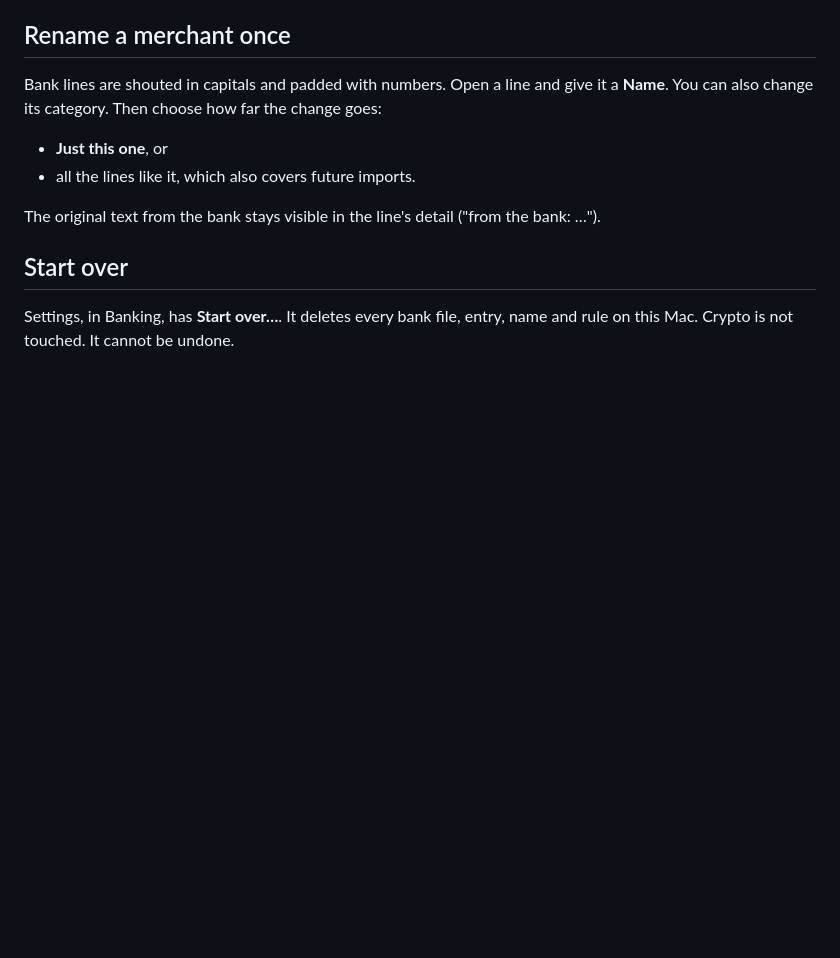
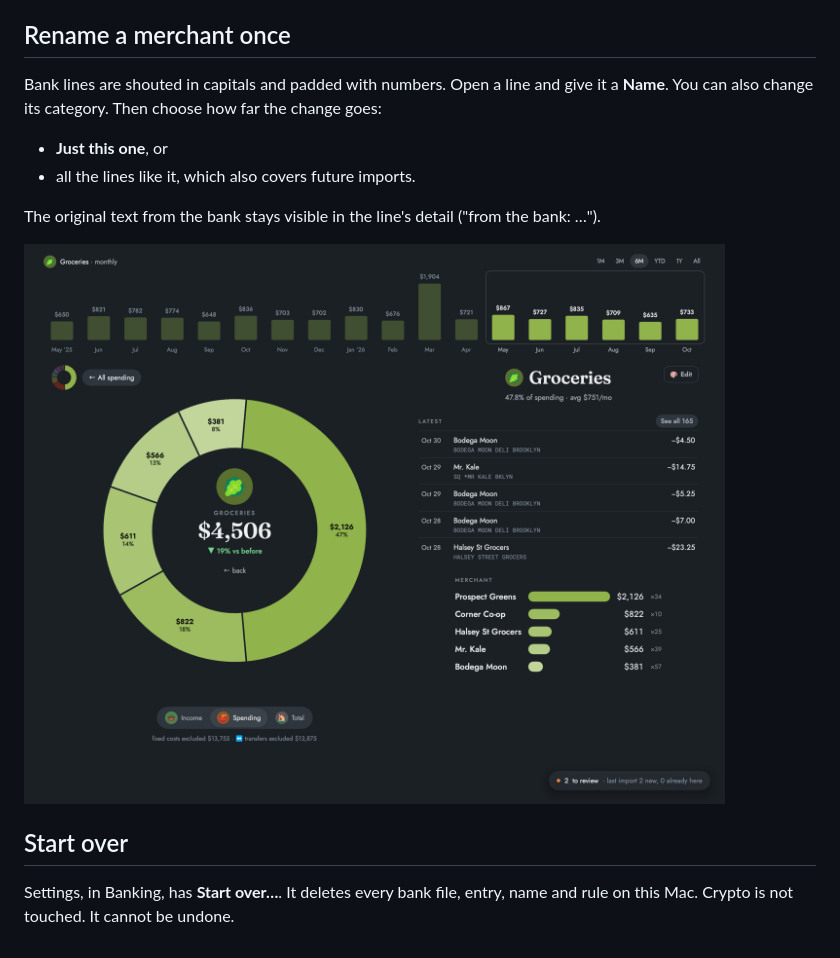
Before and after one commit to House-of-Helios/bookkeeper, a Markdown page: docs/site/05-spending.md, the part around the change. Rendered like a GitHub page; pictures changed too: docs/site/img/spending-drill.png (added); blank space fills up the shorter version.

```diff
--- a/docs/site/05-spending.md
+++ b/docs/site/05-spending.md
@@ -59,6 +59,8 @@ Bank lines are shouted in capitals and padded with numbers. Open a line and give
 
 The original text from the bank stays visible in the line's detail ("from the bank: …").
 
+![One category opened: its months as bars, its merchants as slices, the latest lines with the bank's own text under each name](img/spending-drill.png)
+
 ## Start over
 
 Settings, in Banking, has **Start over…**. It deletes every bank file, entry, name and rule on this Mac. Crypto is not touched. It cannot be undone.
```
Also changed, not shown: docs/site/04-holdings.md (+2 -0 lines), docs/site/img/card.png (added), docs/site/img/crypto2.png (added).
